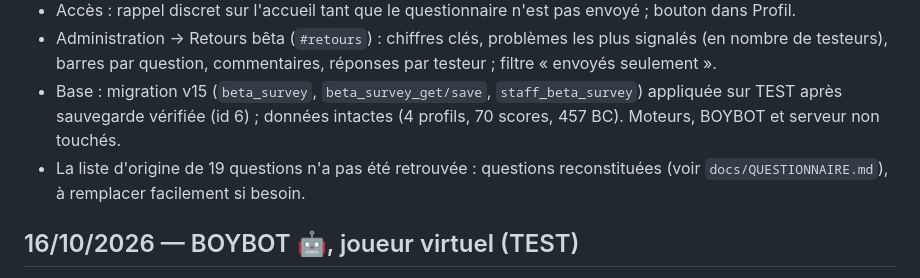
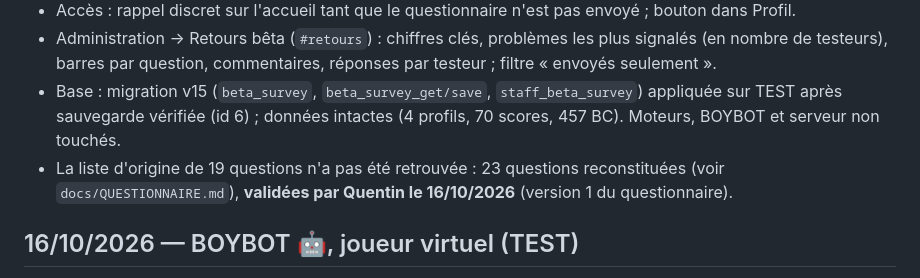
Before and after one commit to 6hkd26wvy7-del/pocket-arcade, a Markdown page: docs/JOURNAL.md, the part around the change. Drawn GitHub-style.

Commit message:
Docs : questionnaire v1 (23 questions) validé
Co-Authored-By: Claude Opus 5.5 <noreply@anthropic.com>

```diff
--- a/docs/JOURNAL.md
+++ b/docs/JOURNAL.md
@@ -17,8 +17,8 @@ Le plus récent en haut. Chaque entrée : ce qui a été fait, où, et ce qui re
   barres par question, commentaires, réponses par testeur ; filtre « envoyés seulement ».
 - Base : migration v15 (`beta_survey`, `beta_survey_get/save`, `staff_beta_survey`) appliquée sur TEST après
   sauvegarde vérifiée (id 6) ; données intactes (4 profils, 70 scores, 457 BC). Moteurs, BOYBOT et serveur non touchés.
-- La liste d'origine de 19 questions n'a pas été retrouvée : questions reconstituées (voir `docs/QUESTIONNAIRE.md`),
-  à remplacer facilement si besoin.
+- La liste d'origine de 19 questions n'a pas été retrouvée : 23 questions reconstituées (voir `docs/QUESTIONNAIRE.md`),
+  **validées par Quentin le 16/10/2026** (version 1 du questionnaire).
 
 ## 16/10/2026 — BOYBOT 🤖, joueur virtuel (TEST)
 
```
Also changed, not shown: docs/QUESTIONNAIRE.md (+2 -0 lines).
